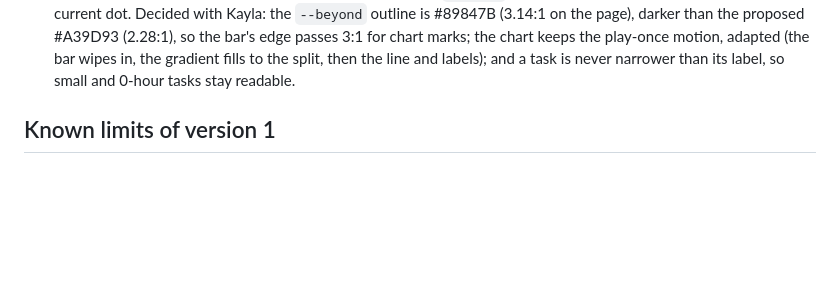
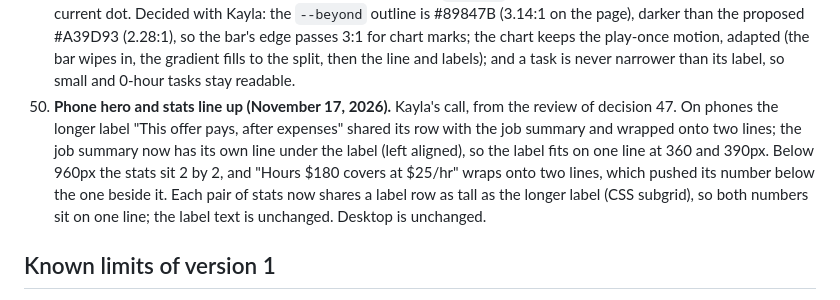
Before and after one commit to kaylatgg/counter, a Markdown page: docs/DECISIONS.md, the part around the change. Drawn GitHub-style; blank space fills up the shorter version.

Commit message:
Fit the phone hero label on one line and line up the stat numbers
Co-Authored-By: Claude Opus 5.5 <noreply@anthropic.com>

```diff
--- a/docs/DECISIONS.md
+++ b/docs/DECISIONS.md
@@ -114,6 +114,7 @@ Note: the logo lands on the same 11.5 hrs and $310 as the menu, and the poster o
 47. **The rate after expenses is the headline (November 16, 2026).** Kayla's design. The hero now shows what the offer pays per hour after the project's expenses ("This offer pays, after expenses", $15.65), and every target comparison uses that rate ("That's $9.35 an hour under your $25 target", was $7.61). Expenses come out of the offer before any of it pays for time, so the before-expense rate made offers look closer to the target than they are; the rate chart, Ways to close the gap, and the Projects dashboard already used the after-expense rate, so now the whole result uses one measure (this replaces decision 43's "the screen 2 hero stays before"). The half-cent rule stays: $307.49 for the menu ($24.9991/hr after expenses) meets the target. The before-expense rate moves to the fourth stat, "Before expenses", and the third stat names the budget, "Hours $180 covers at $25/hr". A sentence under the stats says it in words: "After expenses, $200 leaves $180 for your time: enough for 7.2 of your 11.5 hours at your $25 target." Its gray is `--ink-3`, darkened from the proposed #8E8A83 (2.90:1) to #88847E (3.14:1), decided with Kayla, since even 40px text needs 3:1.
 48. **The gradient loses its lavender (November 16, 2026).** Kayla's design. The sunset's base went from blue to lavender to peach; it now goes from a gray-blue (#C9D3DC) through warm sand (#DCD9D2) to peach (#EBCDB8), and the hot colors are a softer apricot (#F59A62) and coral (#E5603F). The lavender read as a second hue next to the warm colors and made the panel look busy. It changes everywhere the gradient is used, through the four tokens (`--red`, `--sunset`, `--glow`, `--paid`): the screen 1 glow, the button's circle, the hero panel, the hours chart, the picked gap card, the Projects dashboard, and the saved image, whose canvas draws the same hex values. The wordmark's ring now uses it too, as a diagonal gradient. Every new color is lighter than the one it replaces, so text on the gradient keeps its contrast (measured: `--ink-2` at least 5.37:1, `--ink` at least 5.44:1, at 390 and 1440px).
 49. **The budget split is separate from the task breakdown (November 16, 2026).** Kayla's design. The old hours chart showed two things in one bar (which tasks, and which hours the offer paid for) and called the rest "unpaid", which isn't true: the student is paid for them, just below the target. Now one 72px bar shows only how far the budget goes at the target ("7.2 hrs at your target" in the gradient, "4.3 hrs more than it covers" in a quiet `--beyond`), split by a charcoal line labeled "$180 covers up to here at $25/hr", and a separate "By task" row shows the hours per task, widths by hours. The top of the page no longer says "unpaid". The charts stack, so each gets the full width, and the rate chart is restyled to match: charcoal curve and target, a `--short` area where the rate is below the target, a coral current dot. Decided with Kayla: the `--beyond` outline is #89847B (3.14:1 on the page), darker than the proposed #A39D93 (2.28:1), so the bar's edge passes 3:1 for chart marks; the chart keeps the play-once motion, adapted (the bar wipes in, the gradient fills to the split, then the line and labels); and a task is never narrower than its label, so small and 0-hour tasks stay readable.
+50. **Phone hero and stats line up (November 17, 2026).** Kayla's call, from the review of decision 47. On phones the longer label "This offer pays, after expenses" shared its row with the job summary and wrapped onto two lines; the job summary now has its own line under the label (left aligned), so the label fits on one line at 360 and 390px. Below 960px the stats sit 2 by 2, and "Hours $180 covers at $25/hr" wraps onto two lines, which pushed its number below the one beside it. Each pair of stats now shares a label row as tall as the longer label (CSS subgrid), so both numbers sit on one line; the label text is unchanged. Desktop is unchanged.
 
 ## Known limits of version 1
 
```
Also changed, not shown: docs/DESIGN.md (+2 -2 lines), docs/screenshot-result-phone.png, 1 other file.
